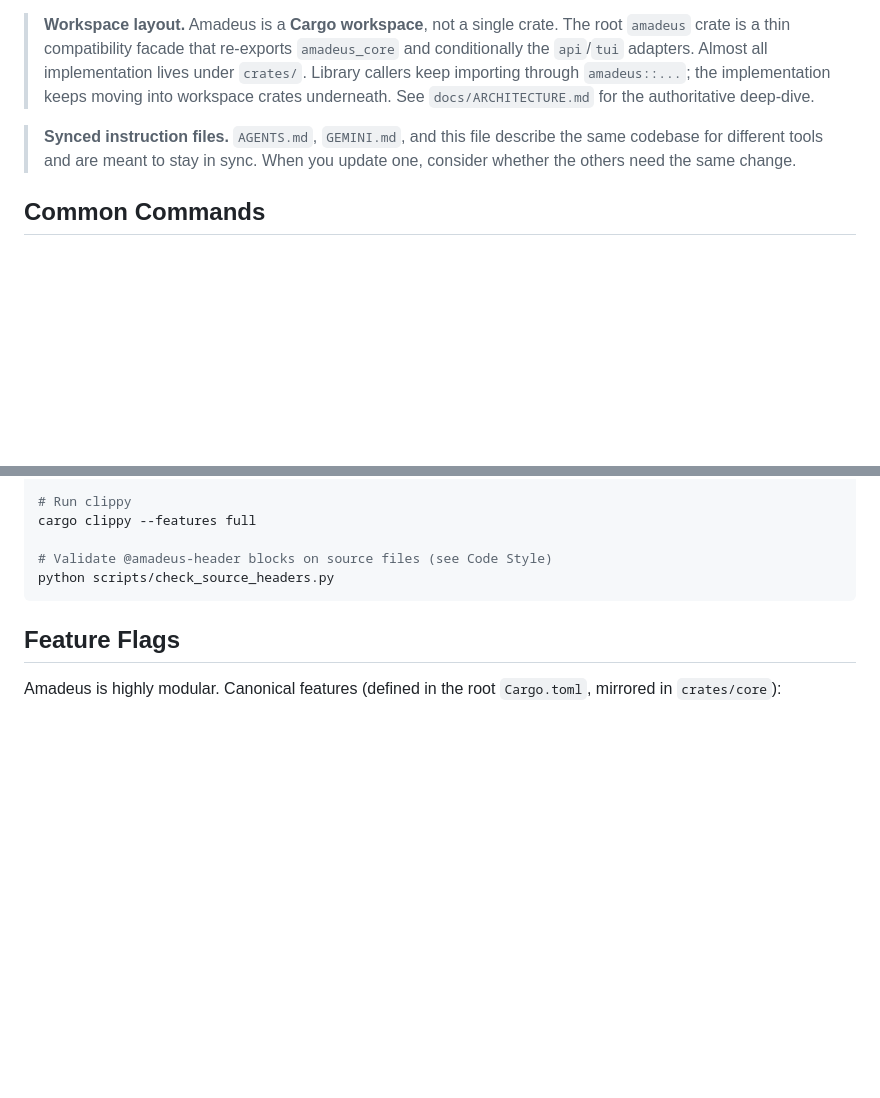
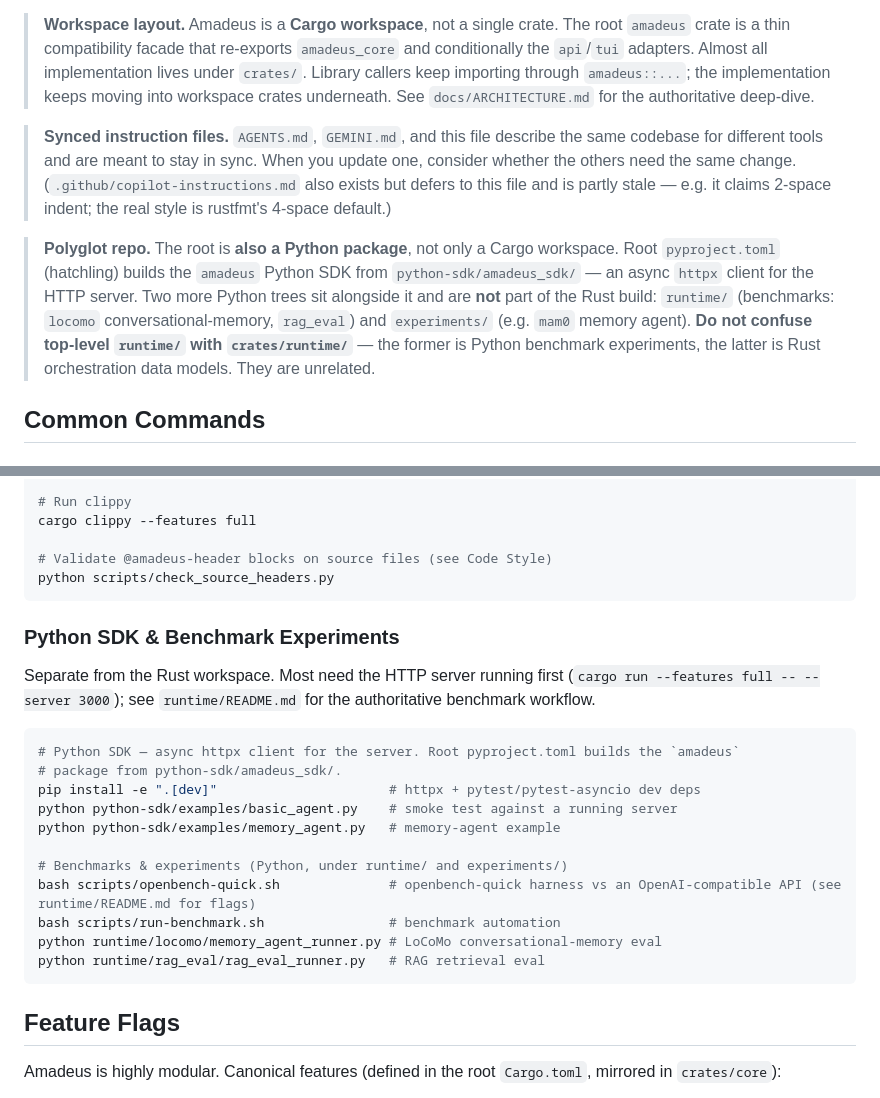
Before and after one commit to xxraincandyxx/Amadeus, a Markdown page: CLAUDE.md, 2 parts joined by grey strips. Drawn GitHub-style; blank space fills up the shorter version.

Commit message:
docs: document Python SDK and benchmark layout

````diff
--- a/CLAUDE.md
+++ b/CLAUDE.md
@@ -8,7 +8,9 @@ Amadeus is a Rust SDK for building AI agents with LLM support, featuring multi-p
 
 > **Workspace layout.** Amadeus is a **Cargo workspace**, not a single crate. The root `amadeus` crate is a thin compatibility facade that re-exports `amadeus_core` and conditionally the `api`/`tui` adapters. Almost all implementation lives under `crates/`. Library callers keep importing through `amadeus::...`; the implementation keeps moving into workspace crates underneath. See `docs/ARCHITECTURE.md` for the authoritative deep-dive.
 
-> **Synced instruction files.** `AGENTS.md`, `GEMINI.md`, and this file describe the same codebase for different tools and are meant to stay in sync. When you update one, consider whether the others need the same change.
+> **Synced instruction files.** `AGENTS.md`, `GEMINI.md`, and this file describe the same codebase for different tools and are meant to stay in sync. When you update one, consider whether the others need the same change. (`.github/copilot-instructions.md` also exists but defers to this file and is partly stale — e.g. it claims 2-space indent; the real style is rustfmt's 4-space default.)
+
+> **Polyglot repo.** The root is **also a Python package**, not only a Cargo workspace. Root `pyproject.toml` (hatchling) builds the `amadeus` Python SDK from `python-sdk/amadeus_sdk/` — an async `httpx` client for the HTTP server. Two more Python trees sit alongside it and are **not** part of the Rust build: `runtime/` (benchmarks: `locomo` conversational-memory, `rag_eval`) and `experiments/` (e.g. `mam0` memory agent). **Do not confuse top-level `runtime/` with `crates/runtime/`** — the former is Python benchmark experiments, the latter is Rust orchestration data models. They are unrelated.
 
 ## Common Commands
 
@@ -95,6 +97,24 @@ cargo clippy --features full
 
 # Validate @amadeus-header blocks on source files (see Code Style)
 python scripts/check_source_headers.py
+```
+
+### Python SDK & Benchmark Experiments
+
+Separate from the Rust workspace. Most need the HTTP server running first (`cargo run --features full -- --server 3000`); see `runtime/README.md` for the authoritative benchmark workflow.
+
+```bash
+# Python SDK — async httpx client for the server. Root pyproject.toml builds the `amadeus`
+# package from python-sdk/amadeus_sdk/.
+pip install -e ".[dev]"                      # httpx + pytest/pytest-asyncio dev deps
+python python-sdk/examples/basic_agent.py    # smoke test against a running server
+python python-sdk/examples/memory_agent.py   # memory-agent example
+
+# Benchmarks & experiments (Python, under runtime/ and experiments/)
+bash scripts/openbench-quick.sh              # openbench-quick harness vs an OpenAI-compatible API (see runtime/README.md for flags)
+bash scripts/run-benchmark.sh                # benchmark automation
+python runtime/locomo/memory_agent_runner.py # LoCoMo conversational-memory eval
+python runtime/rag_eval/rag_eval_runner.py   # RAG retrieval eval
 ```
 
 ## Feature Flags
````
